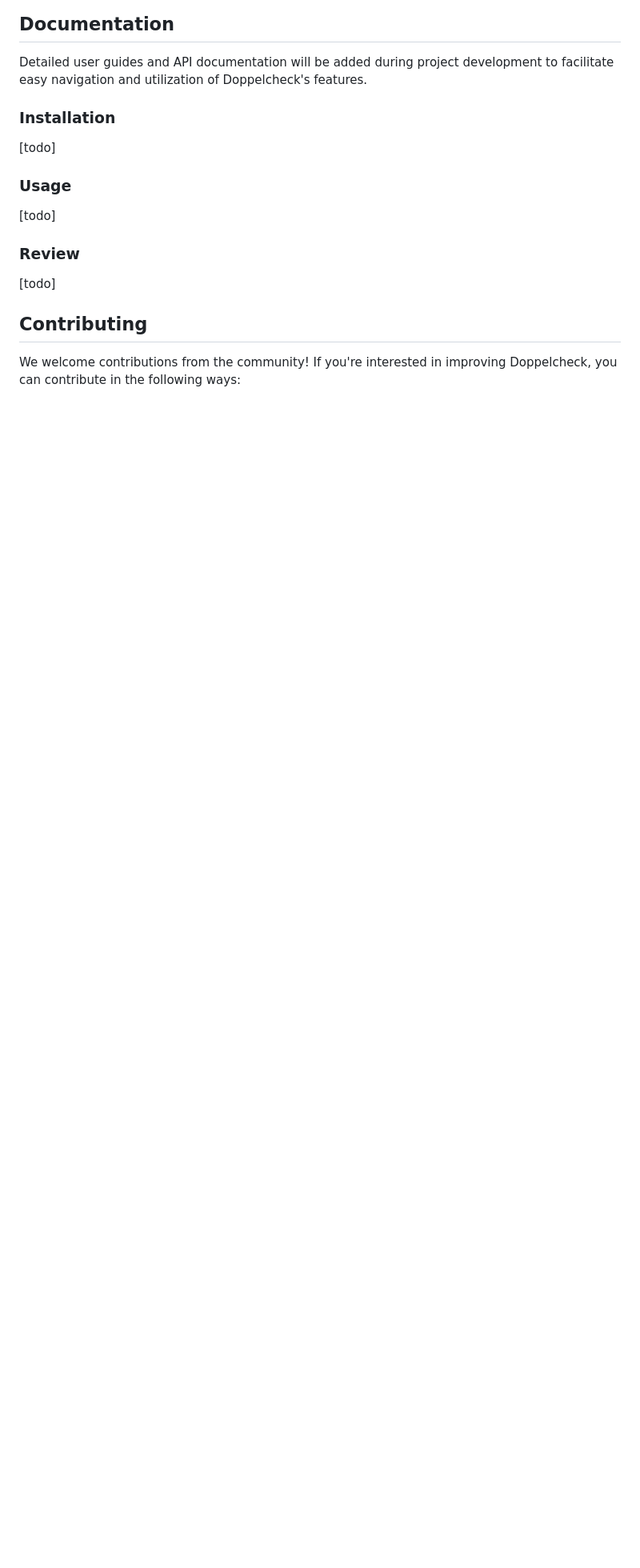
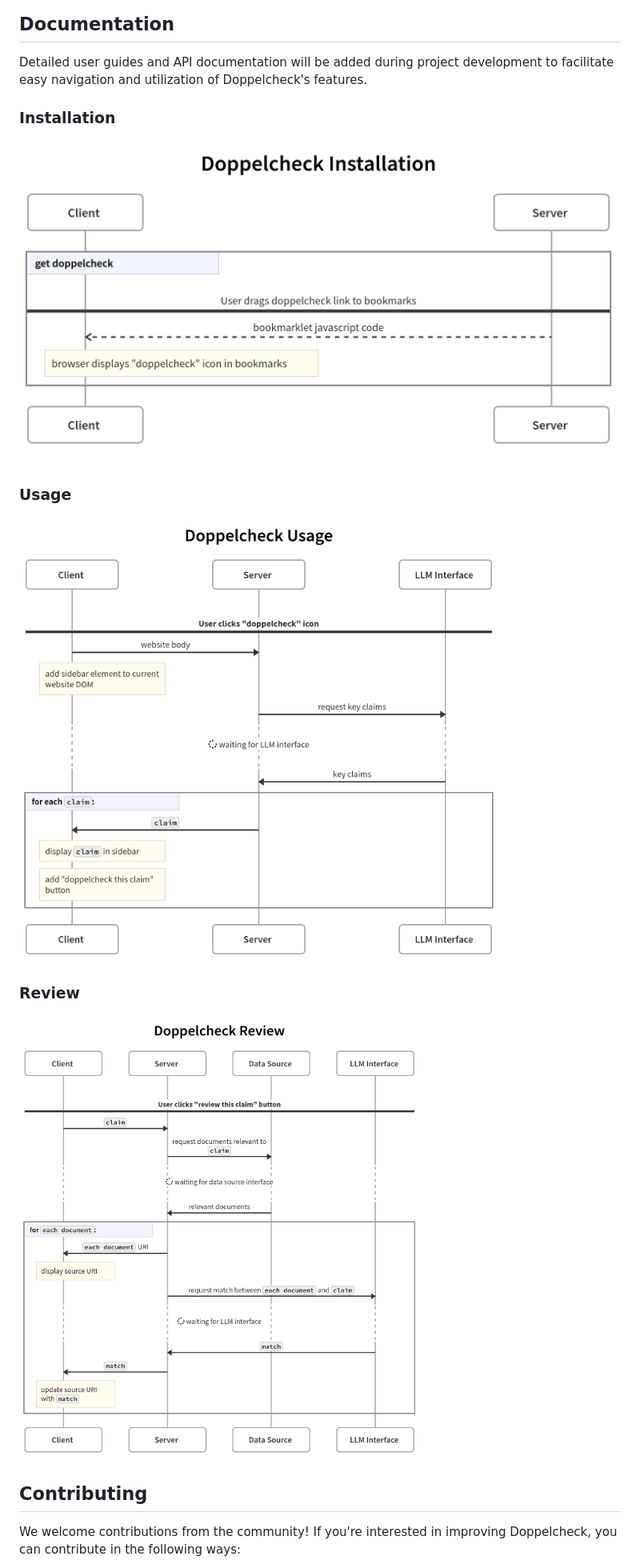
Before and after one commit to Doppelcheck/main, a Markdown page: README.md, the part around one of its changes. Shown at 80% size. Drawn GitHub-style; blank space fills up the shorter version.

```diff
--- a/README.md
+++ b/README.md
@@ -54,13 +54,13 @@ To start using Doppelcheck:
 Detailed user guides and API documentation will be added during project development to facilitate easy navigation and utilization of Doppelcheck's features.
 
 ### Installation
-[todo]
+![Installation](static/images/installation.png)
 
 ### Usage
-[todo]
+![Usage](static/images/usage.png)
 
 ### Review
-[todo]
+![Review](static/images/review.png)
 
 
 ## Contributing
```
Also changed, not shown: other parts of README.md (+1 -1 lines).
